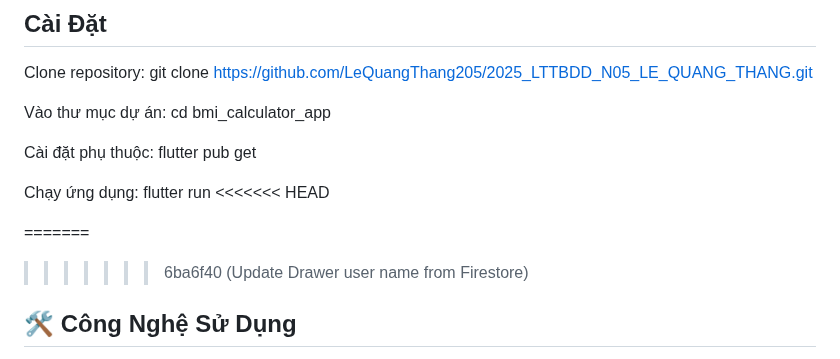
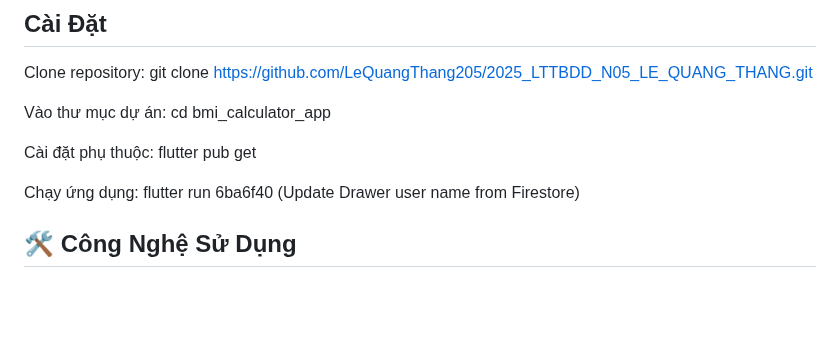
Before and after one commit to LeQuangThang205/2025_LTTBDD_N05_LE_QUANG_THANG, a Markdown page: README.md, the part around the change. Drawn GitHub-style; blank space fills up the shorter version.

Commit message:
Fix merge conflict in README.md
Removed merge conflict markers from README.

```diff
--- a/README.md
+++ b/README.md
@@ -66,10 +66,7 @@ flutter pub get
 
 Chạy ứng dụng:
 flutter run
-<<<<<<< HEAD
-
-=======
->>>>>>> 6ba6f40 (Update Drawer user name from Firestore)
+ 6ba6f40 (Update Drawer user name from Firestore)
 
 ## 🛠️ Công Nghệ Sử Dụng
 
```
